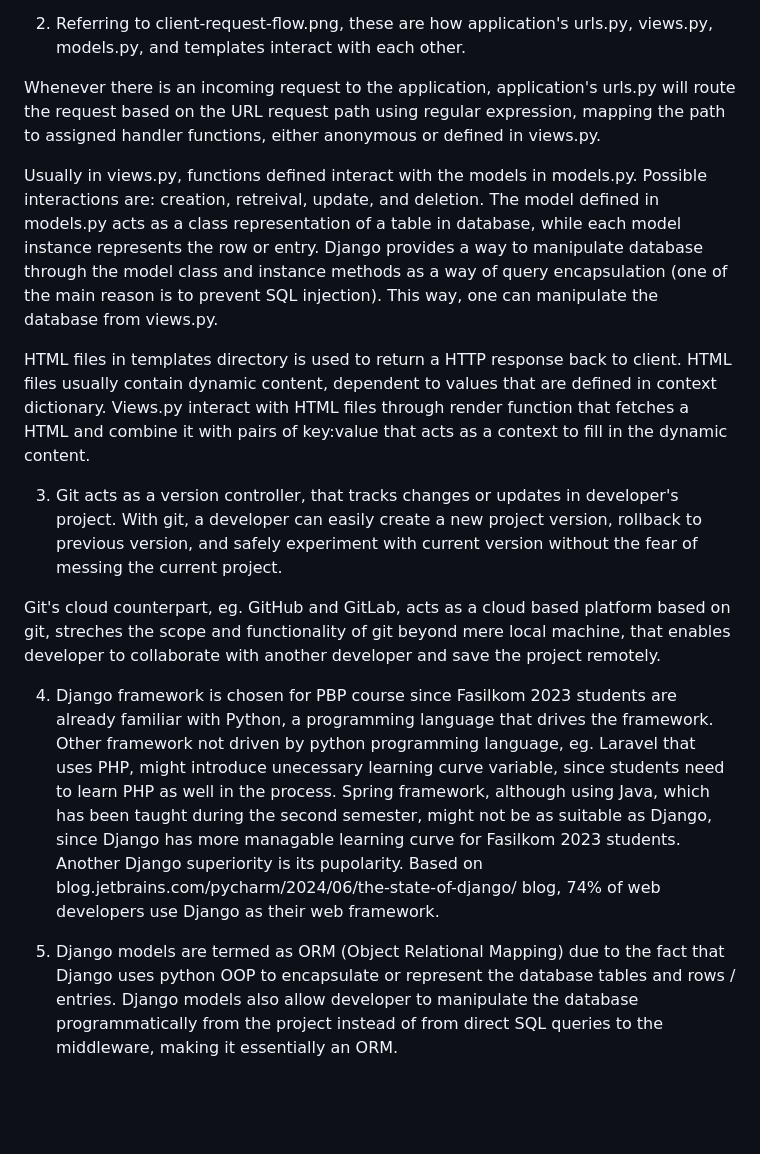
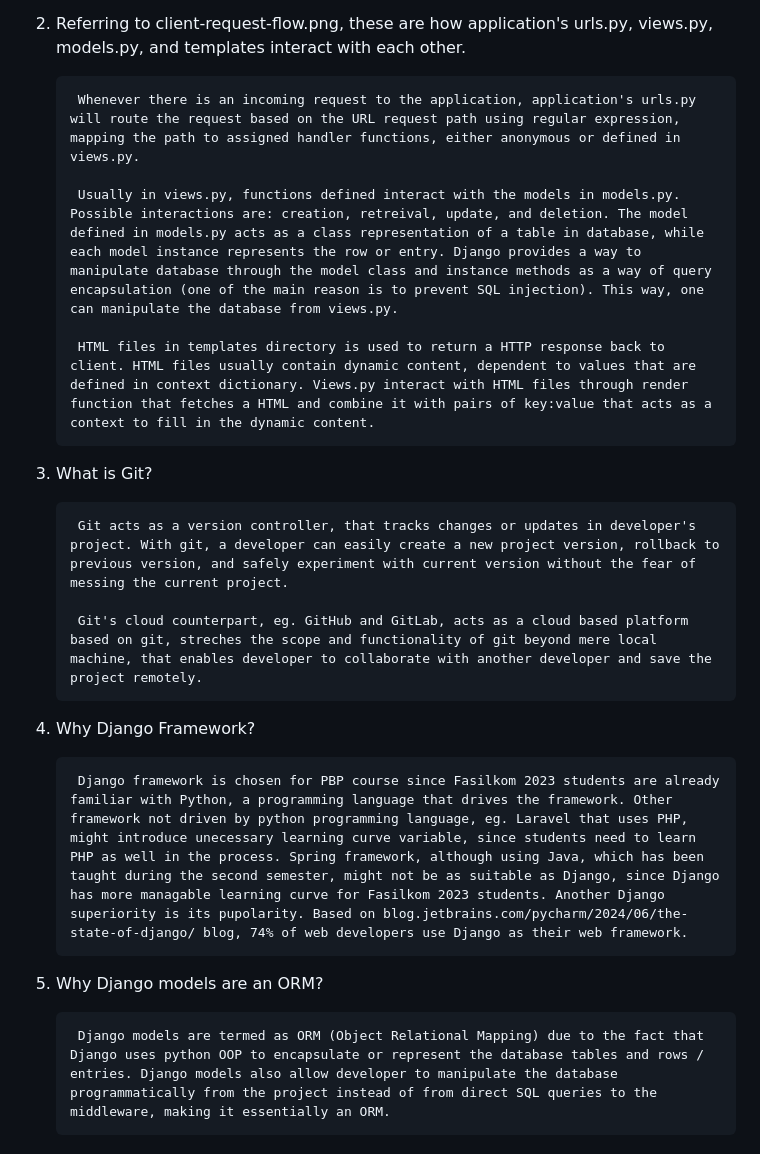
Before and after one commit to tjioedava/mango, a Markdown page: README.md, the part around the change printed below. Rendered like a GitHub page; blank space fills up the shorter version.

```diff
--- a/README.md
+++ b/README.md
@@ -38,16 +39,22 @@ Link = http://dava-hannas-mango.pbp.cs.ui.ac.id/
 
 2. Referring to client-request-flow.png, these are how application's urls.py, views.py, models.py, and templates interact with each other.
 
-Whenever there is an incoming request to the application, application's urls.py will route the request based on the URL request path using regular expression, mapping the path to assigned handler functions, either anonymous or defined in views.py.
+        Whenever there is an incoming request to the application, application's urls.py will route the request based on the URL request path using regular expression, mapping the path to assigned handler functions, either anonymous or defined in views.py.
 
-Usually in views.py, functions defined interact with the models in models.py. Possible interactions are: creation, retreival, update, and deletion. The model defined in models.py acts as a class representation of a table in database, while each model instance represents the row or entry. Django provides a way to manipulate database through the model class and instance methods as a way of query encapsulation (one of the main reason is to prevent SQL injection). This way, one can manipulate the database from views.py.
+        Usually in views.py, functions defined interact with the models in models.py. Possible interactions are: creation, retreival, update, and deletion. The model defined in models.py acts as a class representation of a table in database, while each model instance represents the row or entry. Django provides a way to manipulate database through the model class and instance methods as a way of query encapsulation (one of the main reason is to prevent SQL injection). This way, one can manipulate the database from views.py.
 
-HTML files in templates directory is used to return a HTTP response back to client. HTML files usually contain dynamic content, dependent to values that are defined in context dictionary. Views.py interact with HTML files through render function that fetches a HTML and combine it with pairs of key:value that acts as a context to fill in the dynamic content.
+        HTML files in templates directory is used to return a HTTP response back to client. HTML files usually contain dynamic content, dependent to values that are defined in context dictionary. Views.py interact with HTML files through render function that fetches a HTML and combine it with pairs of key:value that acts as a context to fill in the dynamic content.
 
-3. Git acts as a version controller, that tracks changes or updates in developer's project. With git, a developer can easily create a new project version, rollback to previous version, and safely experiment with current version without the fear of messing the current project.
+3. What is Git?
 
-Git's cloud counterpart, eg. GitHub and GitLab, acts as a cloud based platform based on git, streches the scope and functionality of git beyond mere local machine, that enables developer to collaborate with another developer and save the project remotely.
+        Git acts as a version controller, that tracks changes or updates in developer's project. With git, a developer can easily create a new project version, rollback to previous version, and safely experiment with current version without the fear of messing the current project.
 
-4. Django framework is chosen for PBP course since Fasilkom 2023 students are already familiar with Python, a programming language that drives the framework. Other framework not driven by python programming language, eg. Laravel that uses PHP, might introduce unecessary learning curve variable, since students need to learn PHP as well in the process. Spring framework, although using Java, which has been taught during the second semester, might not be as suitable as Django, since Django has more managable learning curve for Fasilkom 2023 students. Another Django superiority is its pupolarity. Based on blog.jetbrains.com/pycharm/2024/06/the-state-of-django/ blog, 74% of web developers use Django as their web framework.
+        Git's cloud counterpart, eg. GitHub and GitLab, acts as a cloud based platform based on git, streches the scope and functionality of git beyond mere local machine, that enables developer to collaborate with another developer and save the project remotely.
 
-5. Django models are termed as ORM (Object Relational Mapping) due to the fact that Django uses python OOP to encapsulate or represent the database tables and rows / entries. Django models also allow developer to manipulate the database programmatically from the project instead of from direct SQL queries to the middleware, making it essentially an ORM.
+4. Why Django Framework?
+
+        Django framework is chosen for PBP course since Fasilkom 2023 students are already familiar with Python, a programming language that drives the framework. Other framework not driven by python programming language, eg. Laravel that uses PHP, might introduce unecessary learning curve variable, since students need to learn PHP as well in the process. Spring framework, although using Java, which has been taught during the second semester, might not be as suitable as Django, since Django has more managable learning curve for Fasilkom 2023 students. Another Django superiority is its pupolarity. Based on blog.jetbrains.com/pycharm/2024/06/the-state-of-django/ blog, 74% of web developers use Django as their web framework.
+
+5. Why Django models are an ORM?
+
+        Django models are termed as ORM (Object Relational Mapping) due to the fact that Django uses python OOP to encapsulate or represent the database tables and rows / entries. Django models also allow developer to manipulate the database programmatically from the project instead of from direct SQL queries to the middleware, making it essentially an ORM.
```
Also changed, not shown: other parts of README.md (+28 -27 lines).
